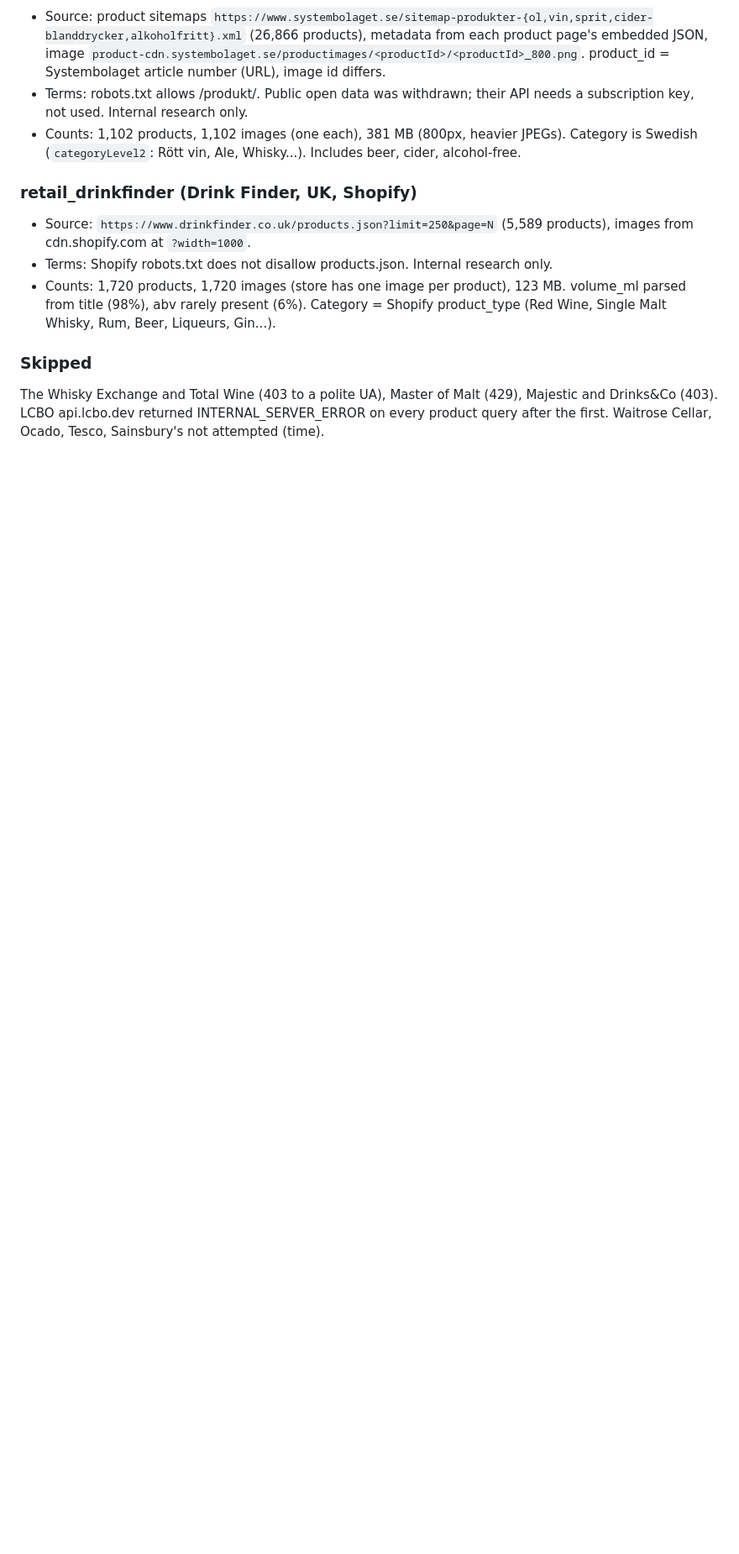
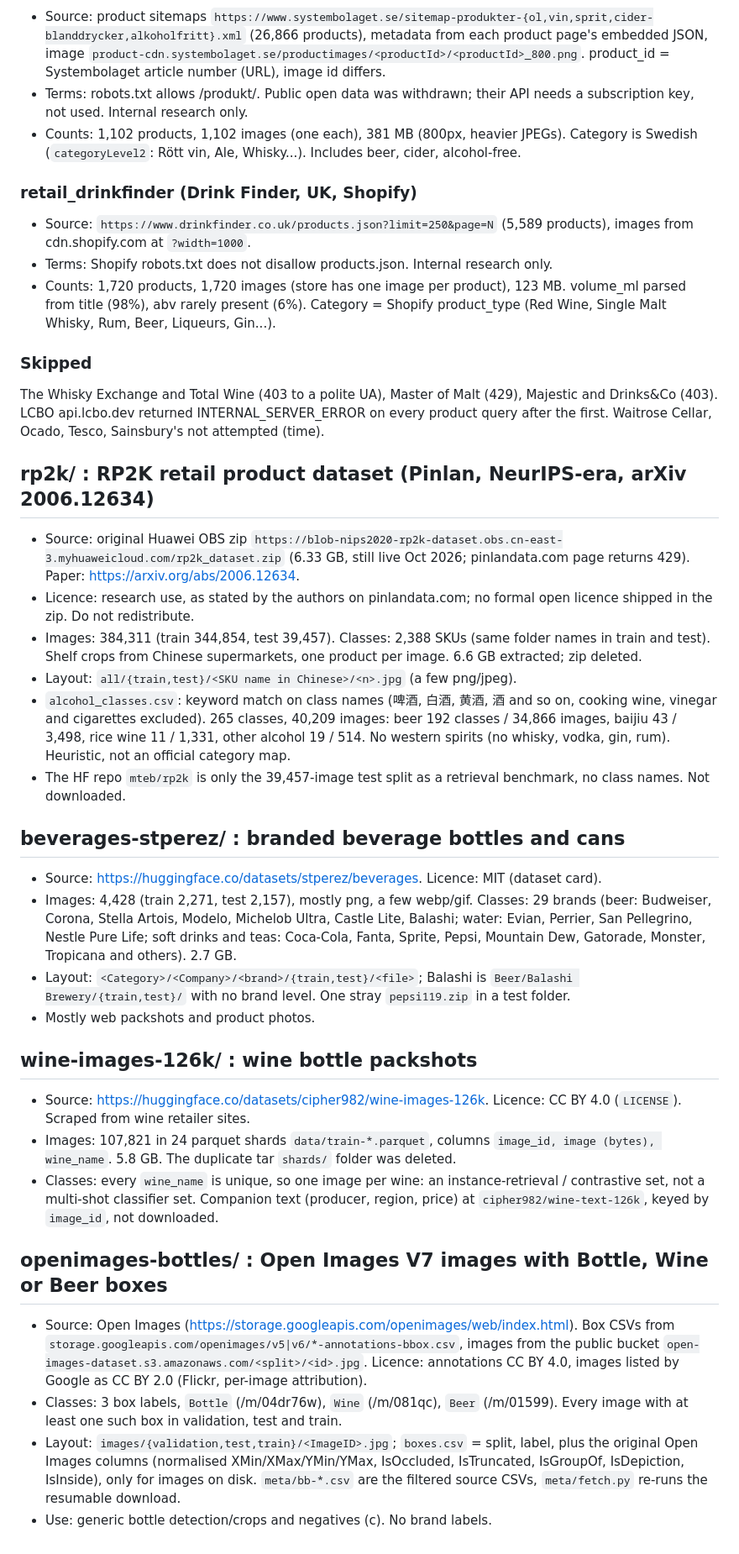
Before and after one commit to brgmry/backbar-vision, a Markdown page: data/external/README.md, the part around one of its changes. Shown at 84% size. Drawn GitHub-style; blank space fills up the shorter version.

```diff
--- a/data/external/README.md
+++ b/data/external/README.md
@@ -78,3 +79,32 @@ Layout per source: `img/<product_id>/<n>.jpg` (RGB JPEG, transparent backgrounds
 
 ### Skipped
 The Whisky Exchange and Total Wine (403 to a polite UA), Master of Malt (429), Majestic and Drinks&Co (403). LCBO api.lcbo.dev returned INTERNAL_SERVER_ERROR on every product query after the first. Waitrose Cellar, Ocado, Tesco, Sainsbury's not attempted (time).
+
+## rp2k/ : RP2K retail product dataset (Pinlan, NeurIPS-era, arXiv 2006.12634)
+
+- Source: original Huawei OBS zip `https://blob-nips2020-rp2k-dataset.obs.cn-east-3.myhuaweicloud.com/rp2k_dataset.zip` (6.33 GB, still live Oct 2026; pinlandata.com page returns 429). Paper: https://arxiv.org/abs/2006.12634.
+- Licence: research use, as stated by the authors on pinlandata.com; no formal open licence shipped in the zip. Do not redistribute.
+- Images: 384,311 (train 344,854, test 39,457). Classes: 2,388 SKUs (same folder names in train and test). Shelf crops from Chinese supermarkets, one product per image. 6.6 GB extracted; zip deleted.
+- Layout: `all/{train,test}/<SKU name in Chinese>/<n>.jpg` (a few png/jpeg).
+- `alcohol_classes.csv`: keyword match on class names (啤酒, 白酒, 黄酒, 酒 and so on, cooking wine, vinegar and cigarettes excluded). 265 classes, 40,209 images: beer 192 classes / 34,866 images, baijiu 43 / 3,498, rice wine 11 / 1,331, other alcohol 19 / 514. No western spirits (no whisky, vodka, gin, rum). Heuristic, not an official category map.
+- The HF repo `mteb/rp2k` is only the 39,457-image test split as a retrieval benchmark, no class names. Not downloaded.
+
+## beverages-stperez/ : branded beverage bottles and cans
+
+- Source: https://huggingface.co/datasets/stperez/beverages. Licence: MIT (dataset card).
+- Images: 4,428 (train 2,271, test 2,157), mostly png, a few webp/gif. Classes: 29 brands (beer: Budweiser, Corona, Stella Artois, Modelo, Michelob Ultra, Castle Lite, Balashi; water: Evian, Perrier, San Pellegrino, Nestle Pure Life; soft drinks and teas: Coca-Cola, Fanta, Sprite, Pepsi, Mountain Dew, Gatorade, Monster, Tropicana and others). 2.7 GB.
+- Layout: `<Category>/<Company>/<brand>/{train,test}/<file>`; Balashi is `Beer/Balashi Brewery/{train,test}/` with no brand level. One stray `pepsi119.zip` in a test folder.
+- Mostly web packshots and product photos.
+
+## wine-images-126k/ : wine bottle packshots
+
+- Source: https://huggingface.co/datasets/cipher982/wine-images-126k. Licence: CC BY 4.0 (`LICENSE`). Scraped from wine retailer sites.
+- Images: 107,821 in 24 parquet shards `data/train-*.parquet`, columns `image_id, image (bytes), wine_name`. 5.8 GB. The duplicate tar `shards/` folder was deleted.
+- Classes: every `wine_name` is unique, so one image per wine: an instance-retrieval / contrastive set, not a multi-shot classifier set. Companion text (producer, region, price) at `cipher982/wine-text-126k`, keyed by `image_id`, not downloaded.
+
+## openimages-bottles/ : Open Images V7 images with Bottle, Wine or Beer boxes
+
+- Source: Open Images (https://storage.googleapis.com/openimages/web/index.html). Box CSVs from `storage.googleapis.com/openimages/v5|v6/*-annotations-bbox.csv`, images from the public bucket `open-images-dataset.s3.amazonaws.com/<split>/<id>.jpg`. Licence: annotations CC BY 4.0, images listed by Google as CC BY 2.0 (Flickr, per-image attribution).
+- Classes: 3 box labels, `Bottle` (/m/04dr76w), `Wine` (/m/081qc), `Beer` (/m/01599). Every image with at least one such box in validation, test and train.
+- Layout: `images/{validation,test,train}/<ImageID>.jpg`; `boxes.csv` = split, label, plus the original Open Images columns (normalised XMin/XMax/YMin/YMax, IsOccluded, IsTruncated, IsGroupOf, IsDepiction, IsInside), only for images on disk. `meta/bb-*.csv` are the filtered source CSVs, `meta/fetch.py` re-runs the resumable download.
+- Use: generic bottle detection/crops and negatives (c). No brand labels.
```
Also changed, not shown: other parts of data/external/README.md (+4 -3 lines).
